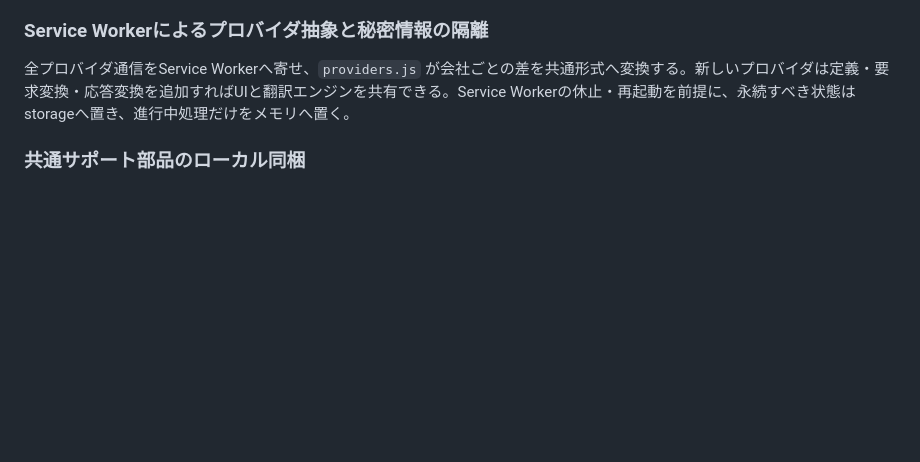
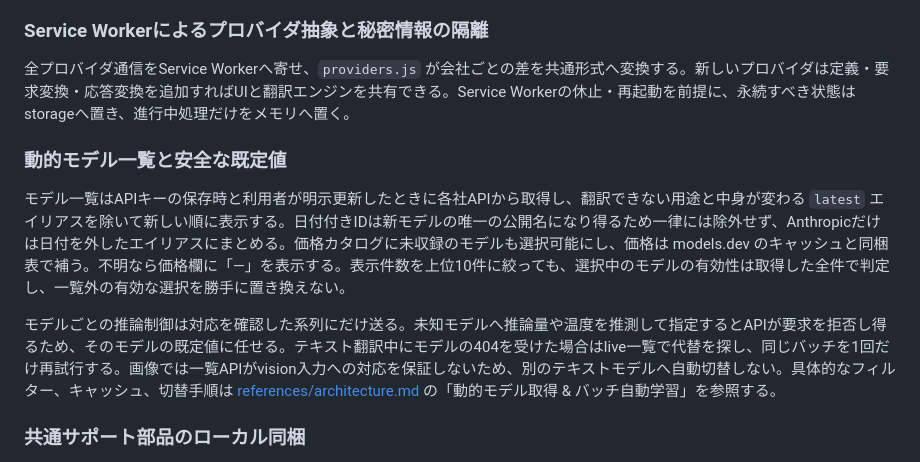
Before and after one commit to 1llum1n4t1s/ReplaceTranslator, a Markdown page: DESIGN.md, the part around the change. GitHub-like rendering; blank space fills up the shorter version.

```diff
--- a/DESIGN.md
+++ b/DESIGN.md
@@ -98,6 +98,12 @@ popupはモデル・推論量を変更項目だけのpatchで送り、除外リ
 
 全プロバイダ通信をService Workerへ寄せ、`providers.js` が会社ごとの差を共通形式へ変換する。新しいプロバイダは定義・要求変換・応答変換を追加すればUIと翻訳エンジンを共有できる。Service Workerの休止・再起動を前提に、永続すべき状態はstorageへ置き、進行中処理だけをメモリへ置く。
 
+### 動的モデル一覧と安全な既定値
+
+モデル一覧はAPIキーの保存時と利用者が明示更新したときに各社APIから取得し、翻訳できない用途と中身が変わる `latest` エイリアスを除いて新しい順に表示する。日付付きIDは新モデルの唯一の公開名になり得るため一律には除外せず、Anthropicだけは日付を外したエイリアスにまとめる。価格カタログに未収録のモデルも選択可能にし、価格は models.dev のキャッシュと同梱表で補う。不明なら価格欄に「—」を表示する。表示件数を上位10件に絞っても、選択中のモデルの有効性は取得した全件で判定し、一覧外の有効な選択を勝手に置き換えない。
+
+モデルごとの推論制御は対応を確認した系列にだけ送る。未知モデルへ推論量や温度を推測して指定するとAPIが要求を拒否し得るため、そのモデルの既定値に任せる。テキスト翻訳中にモデルの404を受けた場合はlive一覧で代替を探し、同じバッチを1回だけ再試行する。画像では一覧APIがvision入力への対応を保証しないため、別のテキストモデルへ自動切替しない。具体的なフィルター、キャッシュ、切替手順は [references/architecture.md](references/architecture.md) の「動的モデル取得 & バッチ自動学習」を参照する。
+
 ### 共通サポート部品のローカル同梱
 
 問い合わせ・評価UIの正本は exact 固定した `@kagayoi/support-extension` とし、JavaScript 2本とCSS 3本を `src/shared/` へ逐語同期して配布物へ含める。各拡張での分岐を防ぎつつ、MV3で禁止されるリモートJavaScriptと実行時依存を避ける代わりに、パッケージ更新時は同期と一致検証を必要とする。
```
Also changed, not shown: AGENTS.md (+2 -2 lines), README.md (+5 -4 lines).
